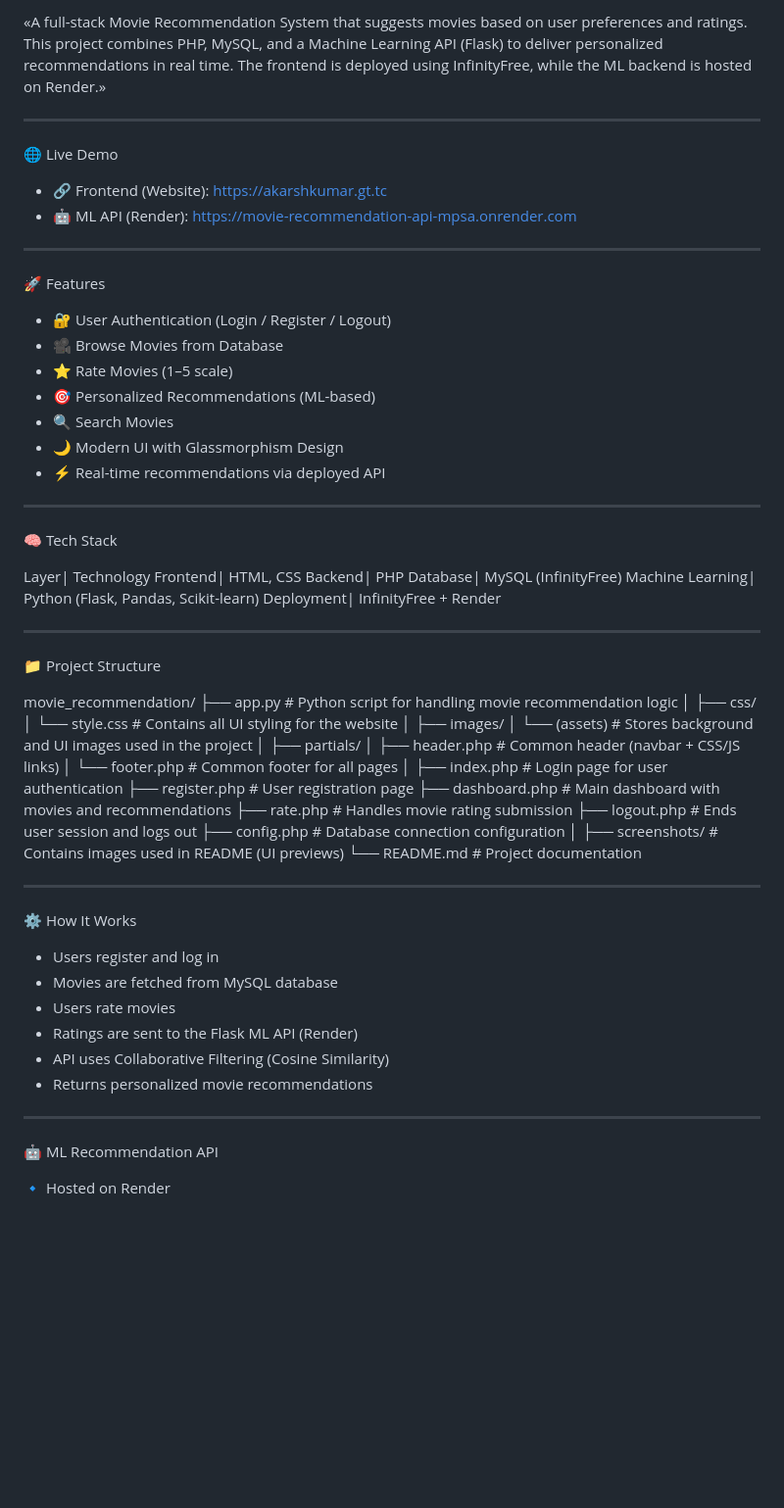
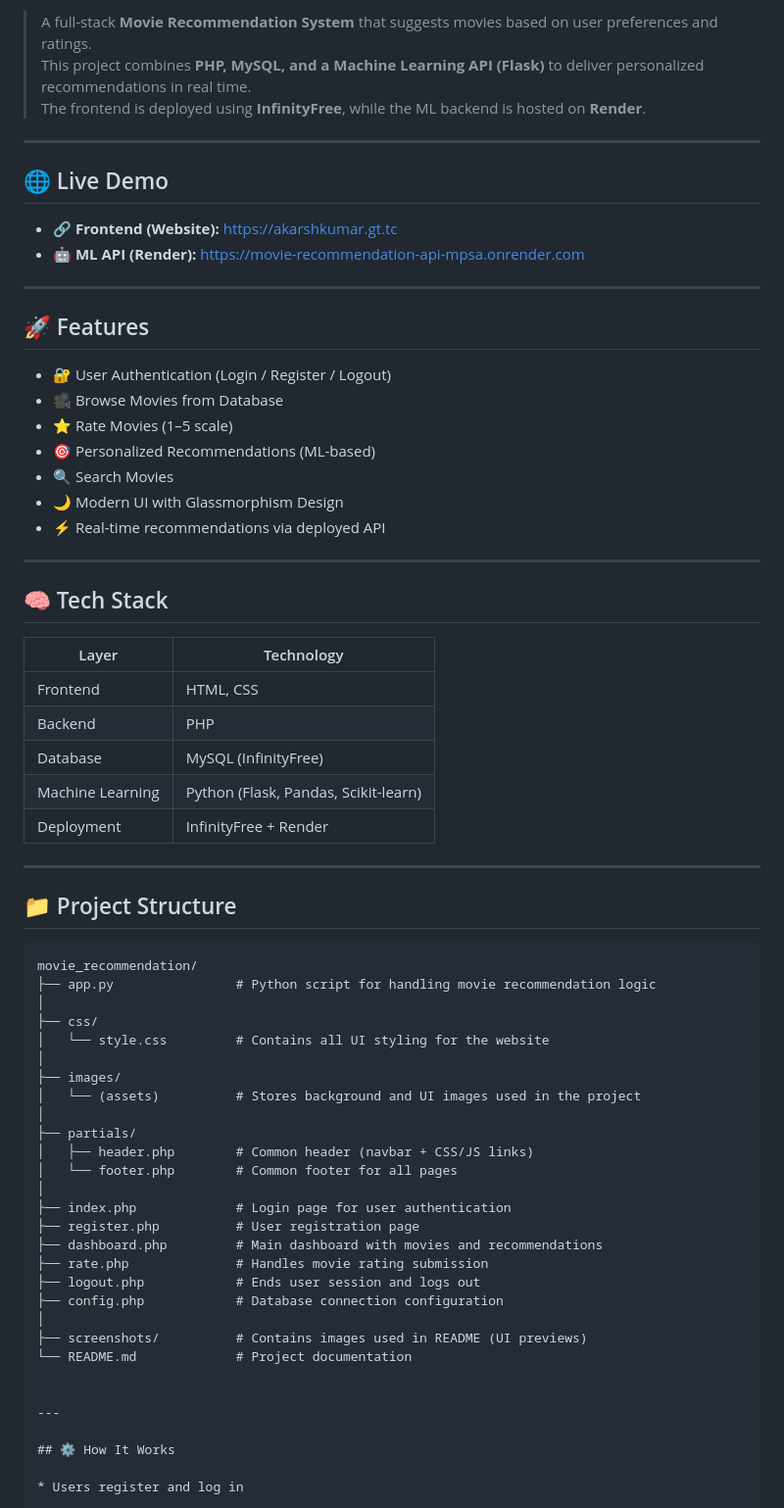
Before and after one commit to AkarshKumar1/Movie_Recommendation, a Markdown page: README.MD, the part around one of its changes. Shown at 98% size. Rendered like a GitHub page; blank space fills up the shorter version.

````diff
--- a/README.MD
+++ b/README.MD
@@ -4,18 +4,18 @@
 
-«A full-stack Movie Recommendation System that suggests movies based on user preferences and ratings.
-This project combines PHP, MySQL, and a Machine Learning API (Flask) to deliver personalized recommendations in real time.
-The frontend is deployed using InfinityFree, while the ML backend is hosted on Render.»
+> A full-stack **Movie Recommendation System** that suggests movies based on user preferences and ratings.
+> This project combines **PHP, MySQL, and a Machine Learning API (Flask)** to deliver personalized recommendations in real time.
+> The frontend is deployed using **InfinityFree**, while the ML backend is hosted on **Render**.
 
 ---
 
-🌐 Live Demo
+## 🌐 Live Demo
 
-- 🔗 Frontend (Website): https://akarshkumar.gt.tc
-- 🤖 ML API (Render): https://movie-recommendation-api-mpsa.onrender.com
+- 🔗 **Frontend (Website):** https://akarshkumar.gt.tc
+- 🤖 **ML API (Render):** https://movie-recommendation-api-mpsa.onrender.com
 
 ---
 
-🚀 Features
+## 🚀 Features
 
 - 🔐 User Authentication (Login / Register / Logout)
 - 🎥 Browse Movies from Database
@@ -27,21 +27,23 @@ The frontend is deployed using InfinityFree, while the ML backend is hosted on R
 
 ---
 
-🧠 Tech Stack
+## 🧠 Tech Stack
 
-Layer| Technology
-Frontend| HTML, CSS
-Backend| PHP
-Database| MySQL (InfinityFree)
-Machine Learning| Python (Flask, Pandas, Scikit-learn)
-Deployment| InfinityFree + Render
+| Layer            | Technology                           |
+| ---------------- | ------------------------------------ |
+| Frontend         | HTML, CSS                            |
+| Backend          | PHP                                  |
+| Database         | MySQL (InfinityFree)                 |
+| Machine Learning | Python (Flask, Pandas, Scikit-learn) |
+| Deployment       | InfinityFree + Render                |
 
 ---
 
-📁 Project Structure
+## 📁 Project Structure
 
+```plaintext
 movie_recommendation/
-├── app.py                 # Python script for handling movie recommendation logic
+├── app.py                # Python script for handling movie recommendation logic
 │
 ├── css/
 │   └── style.css         # Contains all UI styling for the website
@@ -63,20 +65,10 @@ movie_recommendation/
 ├── screenshots/          # Contains images used in README (UI previews)
 └── README.md             # Project documentation
 
----
-
-⚙️ How It Works
-
-- Users register and log in
-- Movies are fetched from MySQL database
-- Users rate movies
-- Ratings are sent to the Flask ML API (Render)
-- API uses Collaborative Filtering (Cosine Similarity)
-- Returns personalized movie recommendations
 
 ---
 
-🤖 ML Recommendation API
+## ⚙️ How It Works
 
-🔹 Hosted on Render
+* Users register and log in
 
````
Also changed, not shown: other parts of README.MD (+74 -33 lines).
